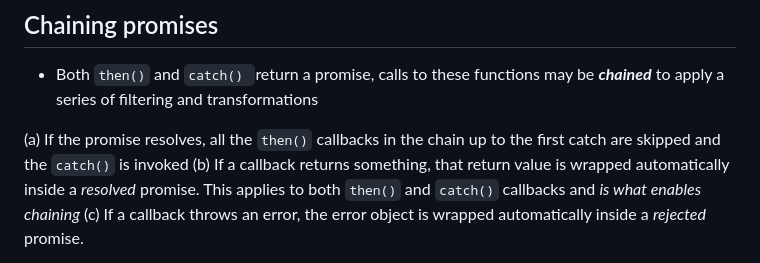
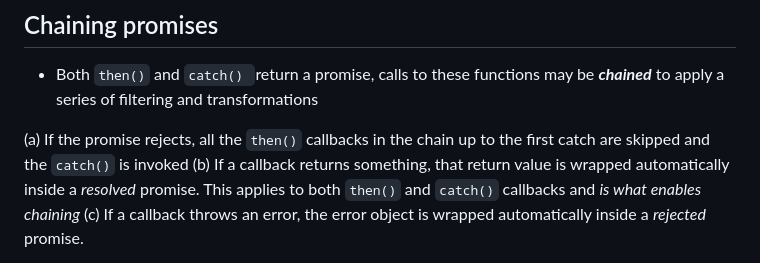
Before and after one commit to pushkar100/notes-javascript, a Markdown page: 8-promises-async-await-and-fetch.md, the part around the change. GitHub-like rendering.

```diff
--- a/8-promises-async-await-and-fetch.md
+++ b/8-promises-async-await-and-fetch.md
@@ -211,7 +211,7 @@ badComputeSqrt(16).catch(err => console.log(err)); // Error
 
 - Both `then()` and `catch() `return a promise, calls to these functions may be ***chained*** to apply a series of filtering and transformations
 
-(a) If the promise resolves, all the `then()` callbacks in the chain up to the first catch are skipped and the `catch()` is invoked
+(a) If the promise rejects, all the `then()` callbacks in the chain up to the first catch are skipped and the `catch()` is invoked
 (b) If a callback returns something, that return value is wrapped automatically inside a *resolved* promise. This applies to both `then()` and `catch()` callbacks and *is what enables chaining*
 (c) If a callback throws an error, the error object is wrapped automatically inside a *rejected* promise.
 
```
